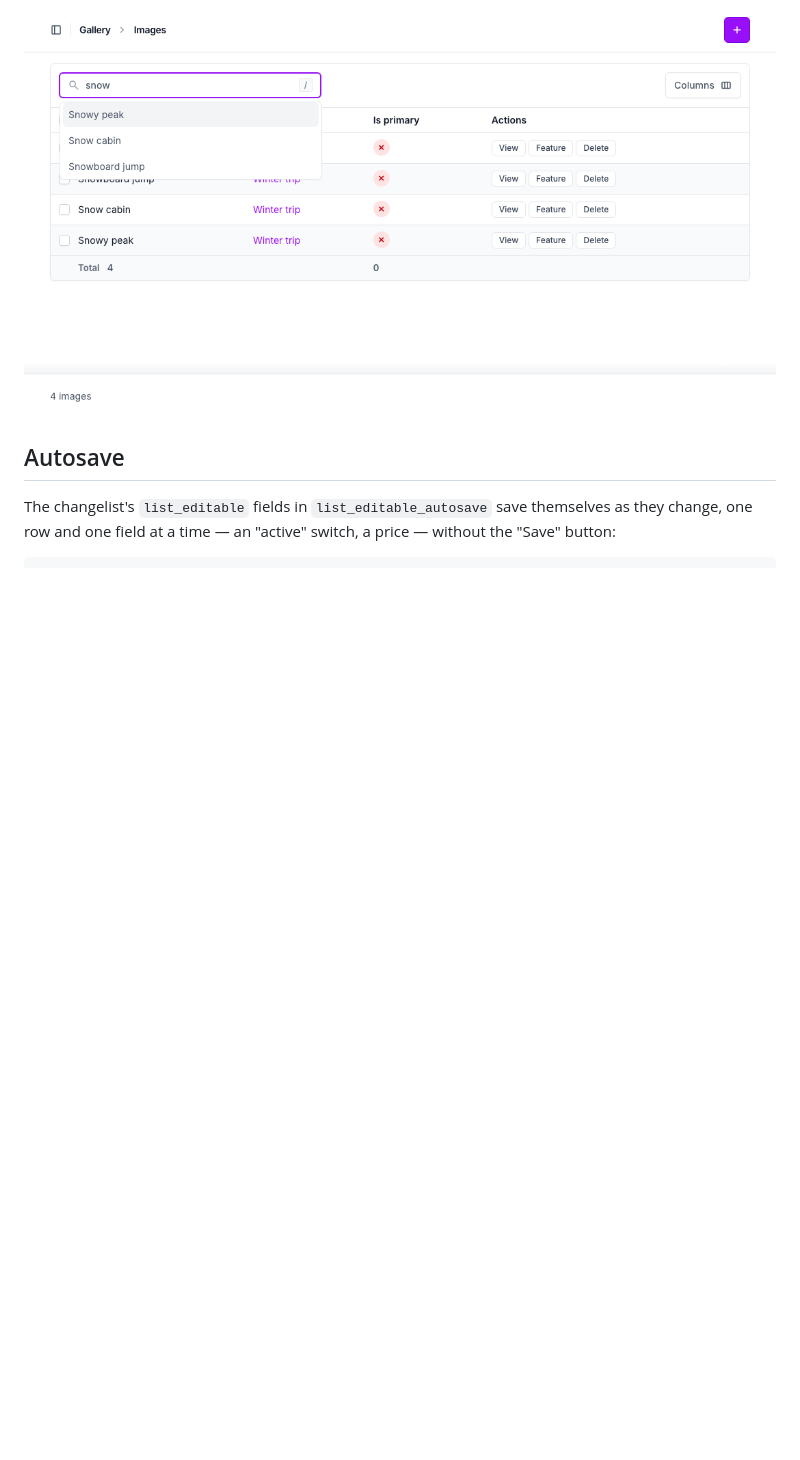
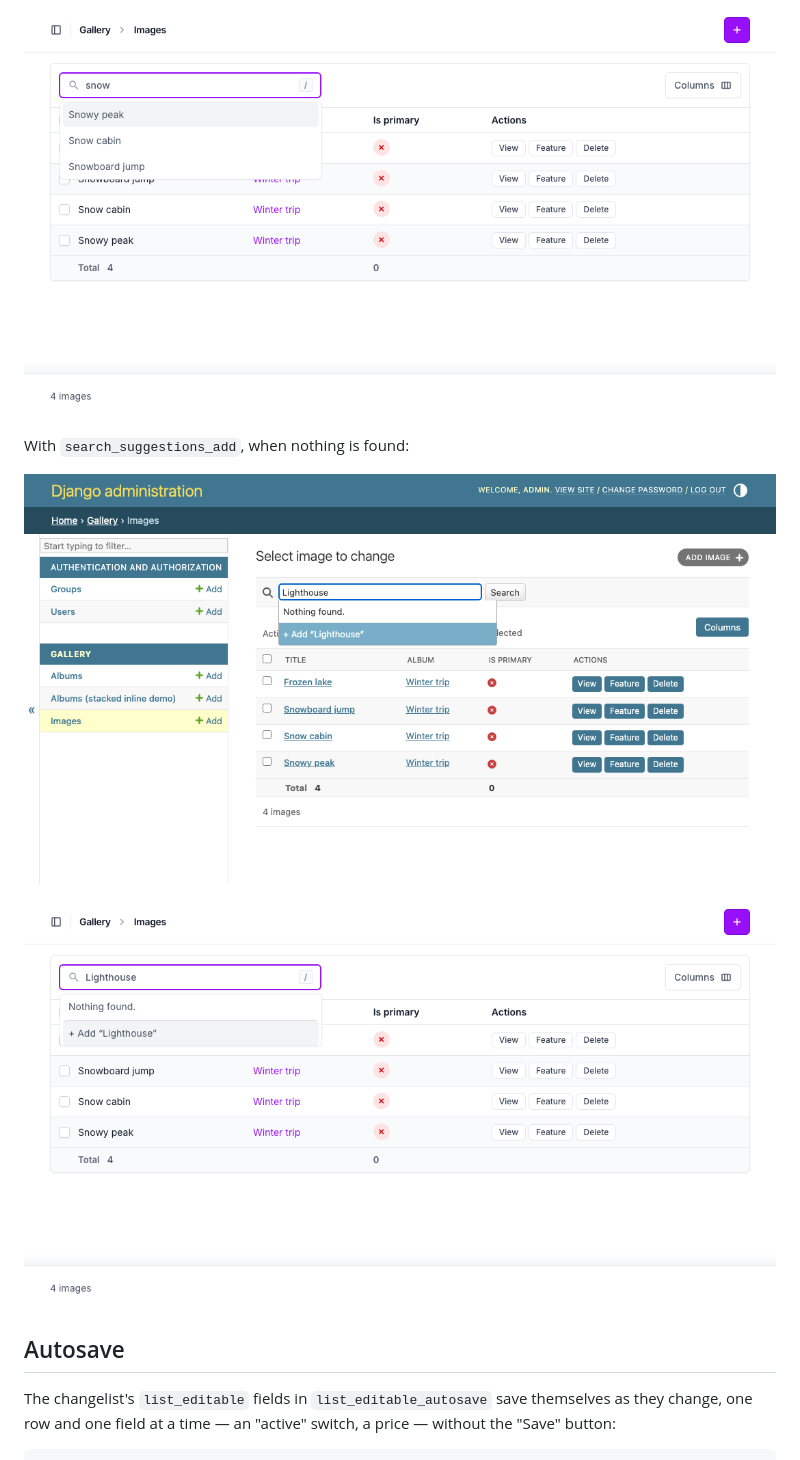
Before and after one commit to rodolvbg/django-admin-tables, a Markdown page: README.md, the part around one of its changes. Rendered like a GitHub page; pictures changed too: docs/screenshots/search-suggestions-add-unfold.png (added), docs/screenshots/search-suggestions-add.png (added); blank space fills up the shorter version.

Commit message:
feat: add search suggestion functionality to create new entries when no results are found

```diff
--- a/README.md
+++ b/README.md
@@ -537,6 +545,12 @@ class ImageAdmin(AdminTablesMixin, admin.ModelAdmin):
 ![The search box of the images, with "snow" typed and three images suggested](docs/screenshots/search-suggestions.png)
 
 ![The same, in Unfold](docs/screenshots/search-suggestions-unfold.png)
+
+With `search_suggestions_add`, when nothing is found:
+
+![The search box with "Lighthouse" typed: nothing found, and "+ Add “Lighthouse”" highlighted](docs/screenshots/search-suggestions-add.png)
+
+![The same, in Unfold](docs/screenshots/search-suggestions-add-unfold.png)
 
 ## Autosave
 
```
Also changed, not shown: other parts of README.md (+8 -0 lines), CHANGELOG.md (+10 -0 lines), 10 other files.
